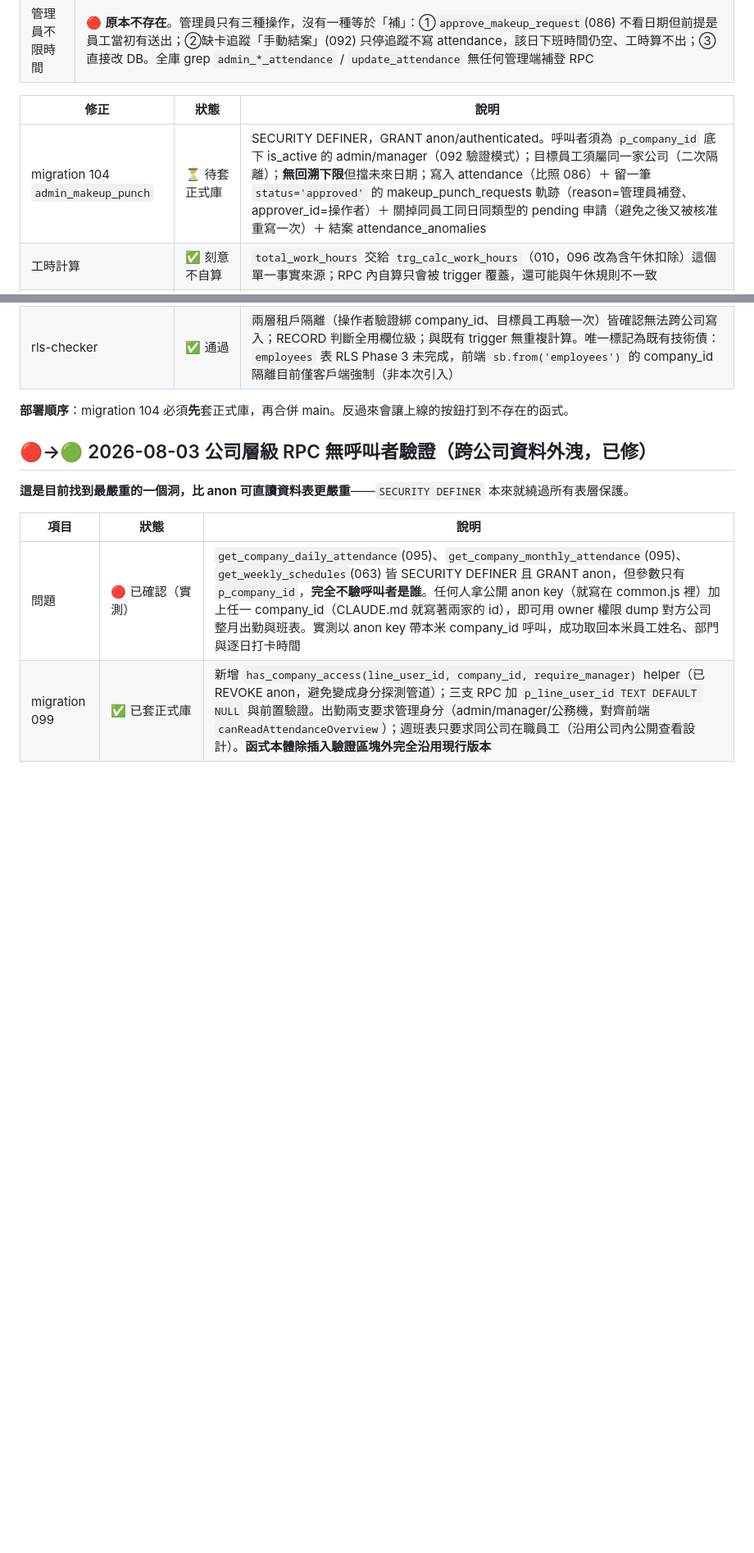
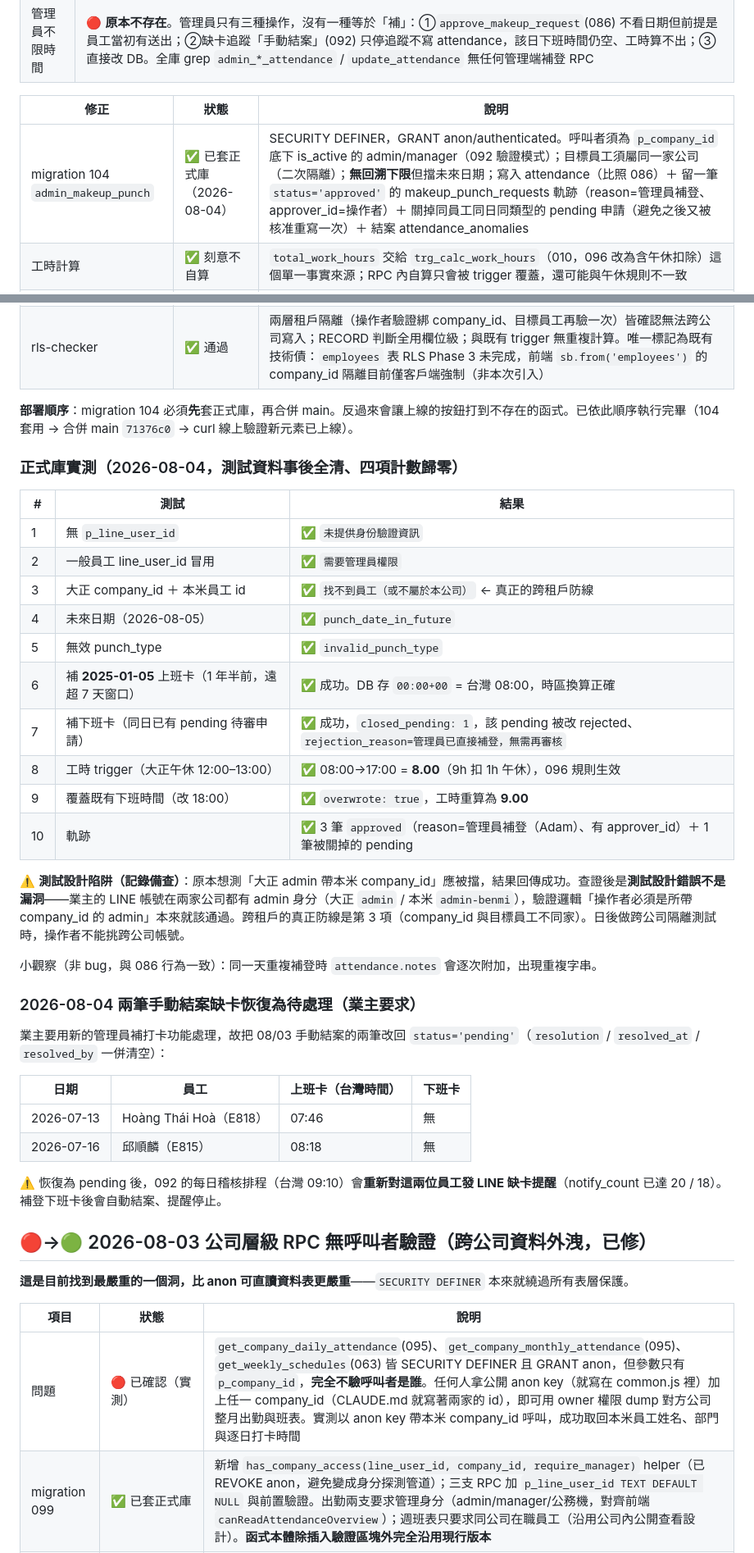
Before and after one commit to holaadam-tw/hr-attendance-liff, a Markdown page: docs/BUG_TRACKER.md, 2 parts joined by grey strips. Shown at 82% size. Rendered like a GitHub page; blank space fills up the shorter version.

Commit message:
docs: migration 104 已套正式庫＋10 項實測結果，兩筆手動結案缺卡恢復待處理
改了什麼
- BUG_TRACKER 標記 migration 104 已套正式庫，補上 10 項正式庫實測明細
  （5 項負面驗證、補 1 年半前日期、pending 一併關閉、午休工時 8.00、
  覆蓋重算 9.00、軌跡 3+1 筆），測試資料事後全清、四項計數歸零。
- 記錄一個測試設計陷阱：業主 LINE 帳號在兩家公司都是 admin，
  「大正 admin 帶本米 company_id」本來就該通過，不是漏洞；跨租戶
  真正的防線是 company_id 與目標員工不同家那項。日後做隔離測試
  不能拿跨公司帳號當操作者。
- 記錄業主要求把 08/03 手動結案的兩筆缺卡（E818 07/13、E815 07/16）
  改回 pending，以便用新的管理員補打卡處理；並註明恢復後每日稽核
  排程會重新發 LINE 提醒，補完下班卡才會停。

為什麼
CLAUDE.md 要求測試後在 BUG_TRACKER 標記通過狀態；上一版本標的是
「待套正式庫」，與實際狀態不符。

測試了什麼
本次僅文件更新，未動程式碼。前一 commit 的 qa_check 0 FAIL /
npm test 52 通過仍有效。

Co-Authored-By: Claude Opus 5 (1M context) <noreply@anthropic.com>

```diff
--- a/docs/BUG_TRACKER.md
+++ b/docs/BUG_TRACKER.md
@@ -18,14 +18,44 @@
 
 | 修正 | 狀態 | 說明 |
 |------|------|------|
-| migration 104 `admin_makeup_punch` | ⏳ 待套正式庫 | SECURITY DEFINER，GRANT anon/authenticated。呼叫者須為 `p_company_id` 底下 is_active 的 admin/manager（092 驗證模式）；目標員工須屬同一家公司（二次隔離）；**無回溯下限**但擋未來日期；寫入 attendance（比照 086）＋ 留一筆 `status='approved'` 的 makeup_punch_requests 軌跡（reason=管理員補登、approver_id=操作者）＋ 關掉同員工同日同類型的 pending 申請（避免之後又被核准重寫一次）＋ 結案 attendance_anomalies |
+| migration 104 `admin_makeup_punch` | ✅ 已套正式庫（2026-08-04） | SECURITY DEFINER，GRANT anon/authenticated。呼叫者須為 `p_company_id` 底下 is_active 的 admin/manager（092 驗證模式）；目標員工須屬同一家公司（二次隔離）；**無回溯下限**但擋未來日期；寫入 attendance（比照 086）＋ 留一筆 `status='approved'` 的 makeup_punch_requests 軌跡（reason=管理員補登、approver_id=操作者）＋ 關掉同員工同日同類型的 pending 申請（避免之後又被核准重寫一次）＋ 結案 attendance_anomalies |
 | 工時計算 | ✅ 刻意不自算 | `total_work_hours` 交給 `trg_calc_work_hours`（010，096 改為含午休扣除）這個單一事實來源；RPC 內自算只會被 trigger 覆蓋，還可能與午休規則不一致 |
 | 缺卡結案 resolved_by | ✅ 已處理 edge case | 補下班卡時 092 的 `trg_resolve_anomaly_on_checkout` 會**先**自動結案，`resolved_by` 留空（trigger 不知道操作者）。104 的結案條件因此改為 `status='pending' OR (resolved AND resolution='makeup' AND resolved_by IS NULL)`，兩種情況都涵蓋且冪等；靠 `UNIQUE(employee_id, date, anomaly_type)` 保證只命中一筆 |
 | 前端入口 | ✅ 完成待上線 | `attendance_overview.html`：①頁頭「✏️ 代補打卡」通用表單（員工／任意日期／上班或下班／時間／備註）；②缺卡追蹤每筆待處理加「補登下班」快捷鍵，帶入該員工與日期。日期欄只設 `max`（不能補未來）**不設 min**，與員工端刻意不同 |
 | 放哪一頁 | ✅ 業主指定只放舊版後台頁 | 兩個打卡總覽頁並存（見 2026-07-31 條目）；本次只做 `attendance_overview.html`（admin.html 入口），`attendance_public.html` 未動 |
 | rls-checker | ✅ 通過 | 兩層租戶隔離（操作者驗證綁 company_id、目標員工再驗一次）皆確認無法跨公司寫入；RECORD 判斷全用欄位級；與既有 trigger 無重複計算。唯一標記為既有技術債：`employees` 表 RLS Phase 3 未完成，前端 `sb.from('employees')` 的 company_id 隔離目前僅客戶端強制（非本次引入） |
 
-**部署順序**：migration 104 必須**先**套正式庫，再合併 main。反過來會讓上線的按鈕打到不存在的函式。
+**部署順序**：migration 104 必須**先**套正式庫，再合併 main。反過來會讓上線的按鈕打到不存在的函式。已依此順序執行完畢（104 套用 → 合併 main `71376c0` → curl 線上驗證新元素已上線）。
+
+### 正式庫實測（2026-08-04，測試資料事後全清、四項計數歸零）
+
+| # | 測試 | 結果 |
+|---|------|------|
+| 1 | 無 `p_line_user_id` | ✅ `未提供身份驗證資訊` |
+| 2 | 一般員工 line_user_id 冒用 | ✅ `需要管理員權限` |
+| 3 | 大正 company_id ＋ 本米員工 id | ✅ `找不到員工（或不屬於本公司）` ← 真正的跨租戶防線 |
+| 4 | 未來日期（2026-08-05） | ✅ `punch_date_in_future` |
+| 5 | 無效 punch_type | ✅ `invalid_punch_type` |
+| 6 | 補 **2025-01-05** 上班卡（1 年半前，遠超 7 天窗口） | ✅ 成功。DB 存 `00:00+00` = 台灣 08:00，時區換算正確 |
+| 7 | 補下班卡（同日已有 pending 待審申請） | ✅ 成功，`closed_pending: 1`，該 pending 被改 rejected、`rejection_reason=管理員已直接補登，無需再審核` |
+| 8 | 工時 trigger（大正午休 12:00–13:00） | ✅ 08:00→17:00 = **8.00**（9h 扣 1h 午休），096 規則生效 |
+| 9 | 覆蓋既有下班時間（改 18:00） | ✅ `overwrote: true`，工時重算為 **9.00** |
+| 10 | 軌跡 | ✅ 3 筆 `approved`（reason=管理員補登（Adam）、有 approver_id）＋ 1 筆被關掉的 pending |
+
+⚠️ **測試設計陷阱（記錄備查）**：原本想測「大正 admin 帶本米 company_id」應被擋，結果回傳成功。查證後是**測試設計錯誤不是漏洞**——業主的 LINE 帳號在兩家公司都有 admin 身分（大正 `admin` / 本米 `admin-benmi`），驗證邏輯「操作者必須是所帶 company_id 的 admin」本來就該通過。跨租戶的真正防線是第 3 項（company_id 與目標員工不同家）。日後做跨公司隔離測試時，操作者不能挑跨公司帳號。
+
+小觀察（非 bug，與 086 行為一致）：同一天重複補登時 `attendance.notes` 會逐次附加，出現重複字串。
+
+### 2026-08-04 兩筆手動結案缺卡恢復為待處理（業主要求）
+
+業主要用新的管理員補打卡功能處理，故把 08/03 手動結案的兩筆改回 `status='pending'`（`resolution` / `resolved_at` / `resolved_by` 一併清空）：
+
+| 日期 | 員工 | 上班卡（台灣時間） | 下班卡 |
+|------|------|-----------------|--------|
+| 2026-07-13 | Hoàng Thái Hoà（E818） | 07:46 | 無 |
+| 2026-07-16 | 邱順麟（E815） | 08:18 | 無 |
+
+⚠️ 恢復為 pending 後，092 的每日稽核排程（台灣 09:10）會**重新對這兩位員工發 LINE 缺卡提醒**（notify_count 已達 20 / 18）。補登下班卡後會自動結案、提醒停止。
 
 ## 🔴→🟢 2026-08-03 公司層級 RPC 無呼叫者驗證（跨公司資料外洩，已修）
 
```
